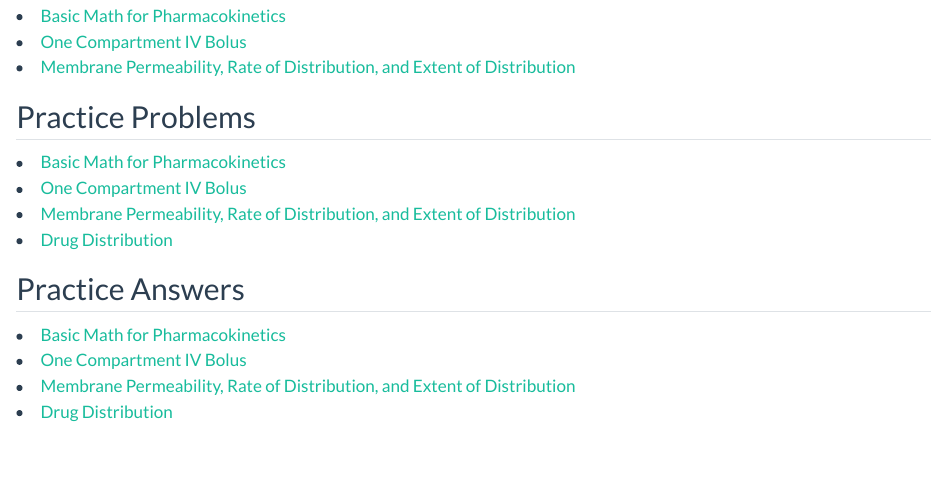
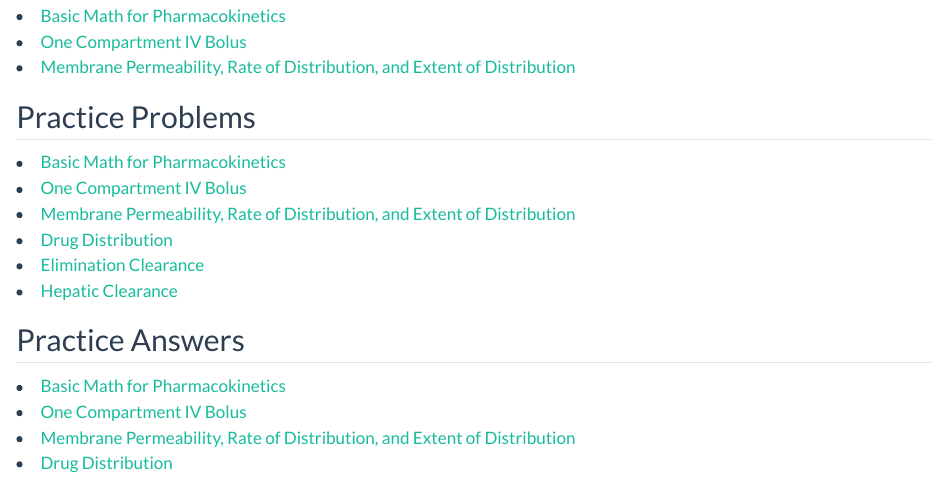
Before and after one commit to personal-ragav/pharmacometrics, a Quarto document (index.qmd): the page in a window 1100 px wide, from 200 px down. Rendered offline with R 4.5, knitr and Pandoc in place of Quarto, with nearby package versions.

Commit message:
5, 6 questions

```diff
--- a/index.qmd
+++ b/index.qmd
@@ -18,6 +18,8 @@ A list of all weekwise answers to practice problems.
 <li><a href="./questions/02-one-comp-IVBolus-pp.html" target="_blank">One Compartment IV Bolus</a></li>
 <li><a href="./questions/03-p1-mem-perm-pp.html" target="_blank">Membrane Permeability, Rate of Distribution, and Extent of Distribution</a></li>
 <li><a href="./questions/03-p2-distribution-pp.html" target="_blank">Drug Distribution</a></li>
+<li><a href="./questions/06-elimination-clearance-pp.html" target="_blank">Elimination Clearance</a></li>
+<li><a href="./questions/07.1-hepatic-clearance-pp.html" target="_blank">Hepatic Clearance</a></li>
 
 ## Practice Answers
 
```
Also changed, not shown: .quarto/idx/index.qmd.json, docs/search.json, questions/06-elimination-clearance-pp.html (added), questions/07.1-hepatic-clearance-pp.html (added), 9 other files.
